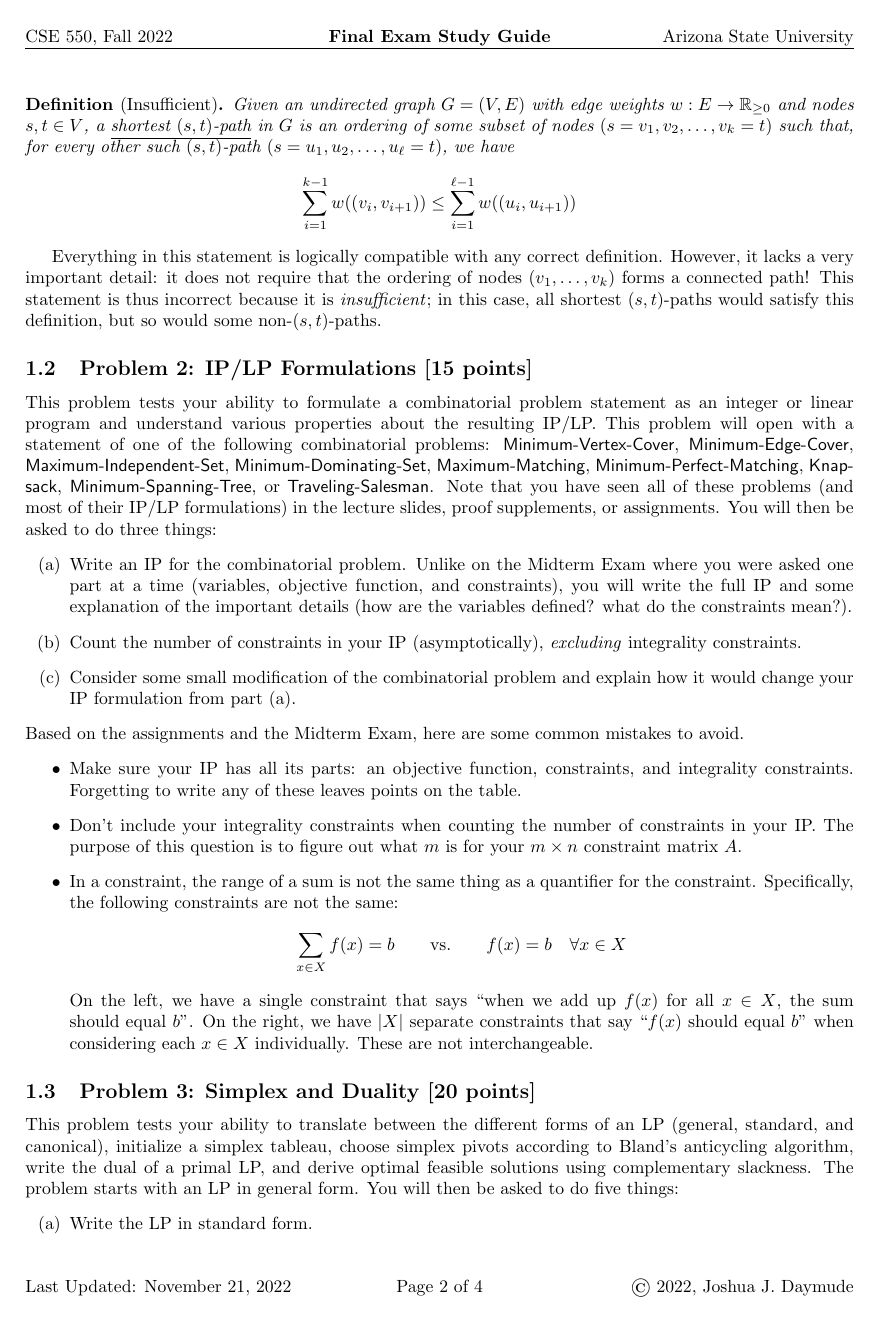
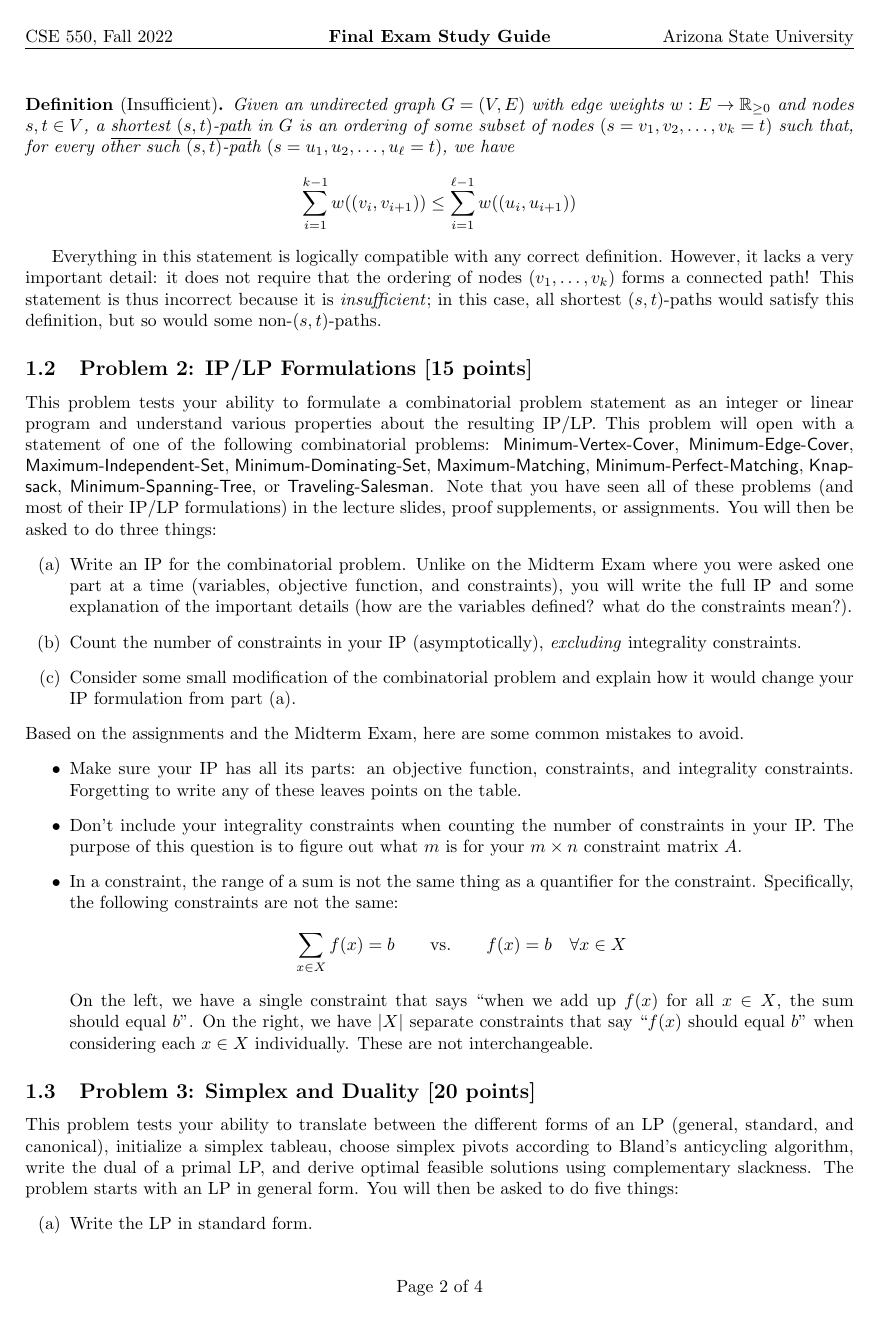
Before and after one commit to coenproject/pycoen, a LaTeX document (test_project/intermediates/main.tex): page 2 of 4. Compiled offline with pdfLaTeX.

Commit message:
Updated template

```diff
--- a/test_project/intermediates/main.tex
+++ b/test_project/intermediates/main.tex
@@ -30,13 +30,6 @@
 \newcommand{\redcomment}[1]{\ifcomment\color{red} #1 \color{black}\fi}
 \newcommand{\todo}[1]{\redcomment{TODO: #1}}
 
-% Assignment information.
-\newcommand{\course}{CSE 550}
-\newcommand{\semester}{Fall}
-\newcommand{\thisyear}{2022}
-\newcommand{\docname}{Final Exam Study Guide}
-\newcommand{\updated}{November 21, 2022}
-
 % Style the headers and footers.
 \fancypagestyle{firststyle}
 {
@@ -49,16 +42,16 @@
 \fancypagestyle{nonfirststyle}
 {
    \fancyhf{}
-   \lhead{\course, \semester\ \thisyear}
-   \chead{\textbf{\docname}}
+   \lhead{CSE 550, Fall 2022}
+   \chead{\textbf{Final Exam Study Guide}}
    \rhead{Arizona State University}
-   \lfoot{Last Updated: \updated}
+   % \lfoot{Last Updated: \updated}
    \cfoot{Page \thepage\ of \pageref{LastPage}}
-   \rfoot{\copyright\ \thisyear, Joshua J. Daymude}
+   % \rfoot{\copyright\ \thisyear, Joshua J. Daymude}
 }
 \pagestyle{nonfirststyle}
 
-\title{\large{\textbf{\course: \docname}}}
+\title{\large{\textbf{CSE 550: Final Exam Study Guide}}}
 \author{Prof. Joshua J. Daymude}
 \date{}
 
```
Also changed, not shown: 2 other files.
